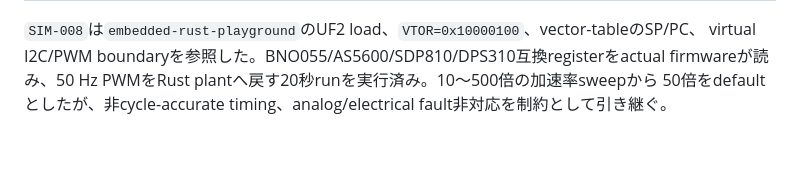
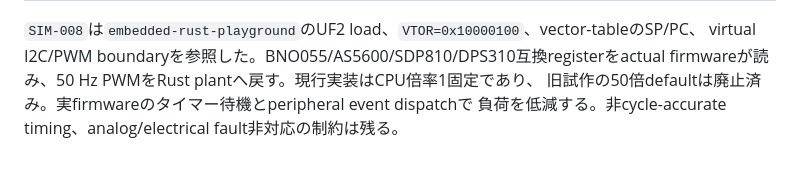
Before and after one commit to tokutori/simulator-prototype-1, a Markdown page: docs/roadmap.md, the part around the change. GitHub-like rendering.

```diff
--- a/docs/roadmap.md
+++ b/docs/roadmap.md
@@ -28,5 +28,6 @@ IDはrepository内で一意とし、完了条件が満たされるまで`done`
 
 `SIM-008`は`embedded-rust-playground`のUF2 load、`VTOR=0x10000100`、vector-tableのSP/PC、
 virtual I2C/PWM boundaryを参照した。BNO055/AS5600/SDP810/DPS310互換registerをactual
-firmwareが読み、50 Hz PWMをRust plantへ戻す20秒runを実行済み。10～500倍の加速率sweepから
-50倍をdefaultとしたが、非cycle-accurate timing、analog/electrical fault非対応を制約として引き継ぐ。
+firmwareが読み、50 Hz PWMをRust plantへ戻す。現行実装はCPU倍率1固定であり、
+旧試作の50倍defaultは廃止済み。実firmwareのタイマー待機とperipheral event dispatchで
+負荷を低減する。非cycle-accurate timing、analog/electrical fault非対応の制約は残る。
```
Also changed, not shown: docs/full-review-followup.md (+12 -0 lines).
